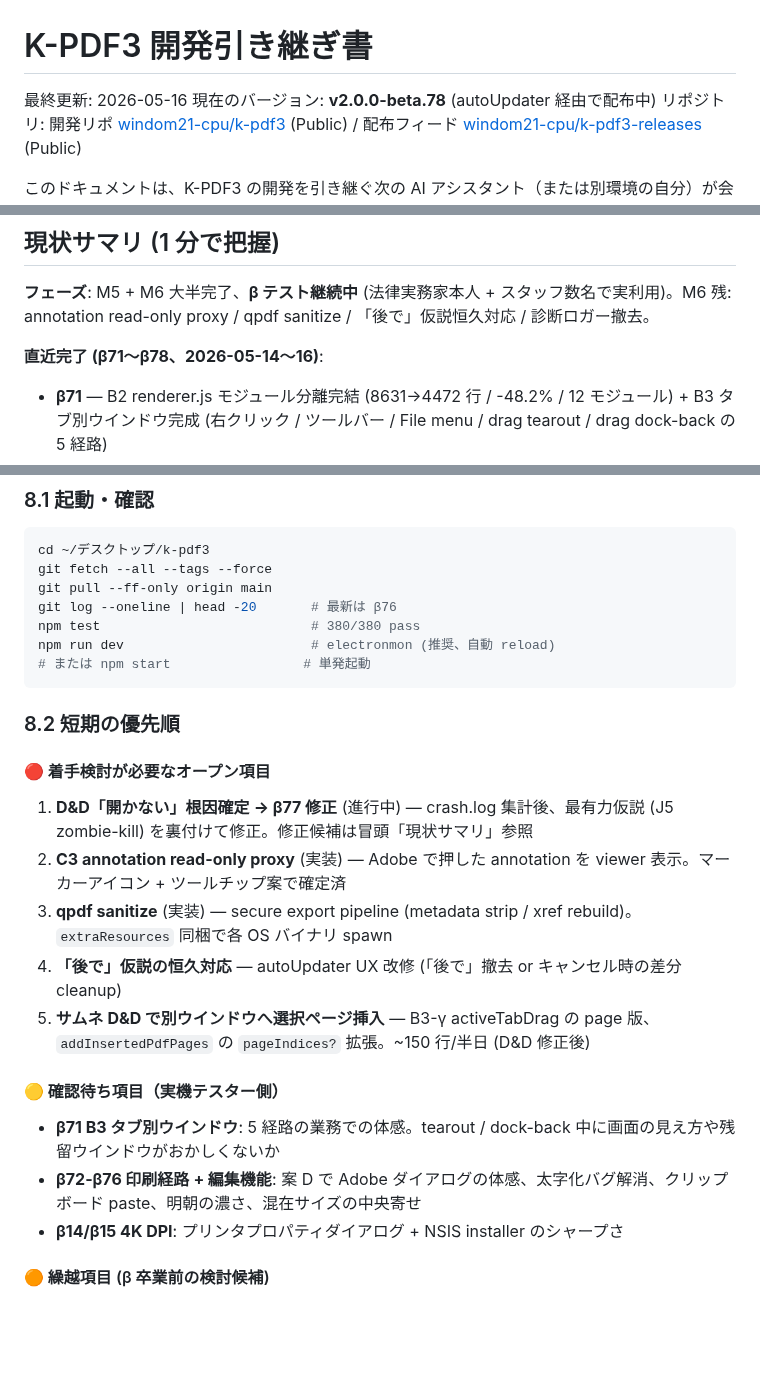
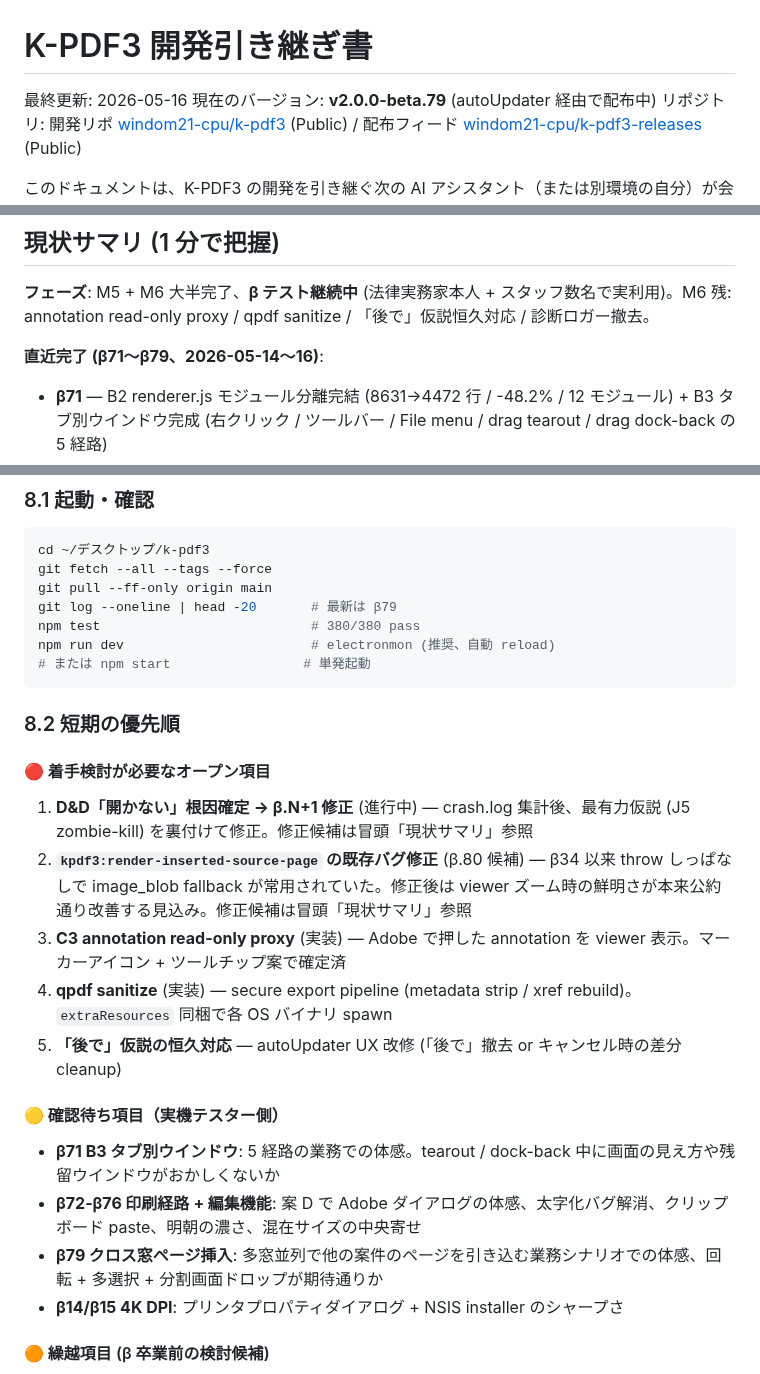
Before and after one commit to windom21-cpu/k-pdf3, a Markdown page: HANDOVER.md, 3 parts joined by grey strips. Rendered like a GitHub page; blank space fills up the shorter version.

```diff
--- a/HANDOVER.md
+++ b/HANDOVER.md
@@ -1,7 +1,7 @@
 # K-PDF3 開発引き継ぎ書
 
 最終更新: 2026-05-16
-現在のバージョン: **v2.0.0-beta.78** (autoUpdater 経由で配布中)
+現在のバージョン: **v2.0.0-beta.79** (autoUpdater 経由で配布中)
 リポジトリ: 開発リポ [windom21-cpu/k-pdf3](https://github.com/windom21-cpu/k-pdf3) (Public) / 配布フィード [windom21-cpu/k-pdf3-releases](https://github.com/windom21-cpu/k-pdf3-releases) (Public)
 
 このドキュメントは、K-PDF3 の開発を引き継ぐ次の AI アシスタント（または別環境の自分）が会話履歴なしで作業継続できるよう書かれている。**着手前に §0 → §1 → §2 → §3 → §6 → §8 → §17 の順で必ず読むこと**。
@@ -14,7 +14,7 @@
 
 **フェーズ**: M5 + M6 大半完了、**β テスト継続中** (法律実務家本人 + スタッフ数名で実利用)。M6 残: annotation read-only proxy / qpdf sanitize / 「後で」仮説恒久対応 / 診断ロガー撤去。
 
-**直近完了 (β71〜β78、2026-05-14〜16)**:
+**直近完了 (β71〜β79、2026-05-14〜16)**:
 - **β71** — B2 renderer.js モジュール分離完結 (8631→4472 行 / -48.2% / 12 モジュール) + B3 タブ別ウインドウ完成 (右クリック / ツールバー / File menu / drag tearout / drag dock-back の 5 経路)
 - **β72** — 印刷経路を**案 D に再々設計**: K-PDF3 自前ダイアログを skip して Adobe `/p` でネイティブ印刷ダイアログ直接起動。**FAX freeze バグ根治** (β54-β70 の構造的問題、Adobe `/t` silent flag が driver UI 抑止する仕様 + β70 SW_HIDE 併発が原因)。案 X 印刷キュー監視 (`Win32_PrintJob` PowerShell) で Pro DC を 3 秒バッファ後 auto-kill
 - **β73** — テキスト太字化バグ修正 (β34 の 0.03×fontSize overstroke を bold OFF 時 skip)。Adobe spawn の preamble を `Promise.all` で並列化 (~1 秒短縮)
@@ -598,7 +601,7 @@ npm run test:m1          # m1 + m3-overlay-persistence (electron-runner 経由)
 cd ~/デスクトップ/k-pdf3
 git fetch --all --tags --force
 git pull --ff-only origin main
-git log --oneline | head -20       # 最新は β76
+git log --oneline | head -20       # 最新は β79
 npm test                           # 380/380 pass
 npm run dev                        # electronmon (推奨、自動 reload)
 # または npm start                 # 単発起動
@@ -608,16 +611,17 @@ npm run dev                        # electronmon (推奨、自動 reload)
 
 #### 🔴 着手検討が必要なオープン項目
 
-1. **D&D「開かない」根因確定 → β77 修正** (進行中) — crash.log 集計後、最有力仮説 (J5 zombie-kill) を裏付けて修正。修正候補は冒頭「現状サマリ」参照
-2. **C3 annotation read-only proxy** (実装) — Adobe で押した annotation を viewer 表示。マーカーアイコン + ツールチップ案で確定済
-3. **qpdf sanitize** (実装) — secure export pipeline (metadata strip / xref rebuild)。`extraResources` 同梱で各 OS バイナリ spawn
-4. **「後で」仮説の恒久対応** — autoUpdater UX 改修 (「後で」撤去 or キャンセル時の差分 cleanup)
-5. **サムネ D&D で別ウインドウへ選択ページ挿入** — B3-γ activeTabDrag の page 版、`addInsertedPdfPages` の `pageIndices?` 拡張。~150 行/半日 (D&D 修正後)
+1. **D&D「開かない」根因確定 → β.N+1 修正** (進行中) — crash.log 集計後、最有力仮説 (J5 zombie-kill) を裏付けて修正。修正候補は冒頭「現状サマリ」参照
+2. **`kpdf3:render-inserted-source-page` の既存バグ修正** (β.80 候補) — β34 以来 throw しっぱなしで image_blob fallback が常用されていた。修正後は viewer ズーム時の鮮明さが本来公約通り改善する見込み。修正候補は冒頭「現状サマリ」参照
+3. **C3 annotation read-only proxy** (実装) — Adobe で押した annotation を viewer 表示。マーカーアイコン + ツールチップ案で確定済
+4. **qpdf sanitize** (実装) — secure export pipeline (metadata strip / xref rebuild)。`extraResources` 同梱で各 OS バイナリ spawn
+5. **「後で」仮説の恒久対応** — autoUpdater UX 改修 (「後で」撤去 or キャンセル時の差分 cleanup)
 
 #### 🟡 確認待ち項目（実機テスター側）
 
 - **β71 B3 タブ別ウインドウ**: 5 経路の業務での体感。tearout / dock-back 中に画面の見え方や残留ウインドウがおかしくないか
 - **β72-β76 印刷経路 + 編集機能**: 案 D で Adobe ダイアログの体感、太字化バグ解消、クリップボード paste、明朝の濃さ、混在サイズの中央寄せ
+- **β79 クロス窓ページ挿入**: 多窓並列で他の案件のページを引き込む業務シナリオでの体感、回転 + 多選択 + 分割画面ドロップが期待通りか
 - **β14/β15 4K DPI**: プリンタプロパティダイアログ + NSIS installer のシャープさ
 
 #### 🟠 繰越項目 (β 卒業前の検討候補)
```
Also changed, not shown: other parts of HANDOVER.md (+11 -10 lines).
